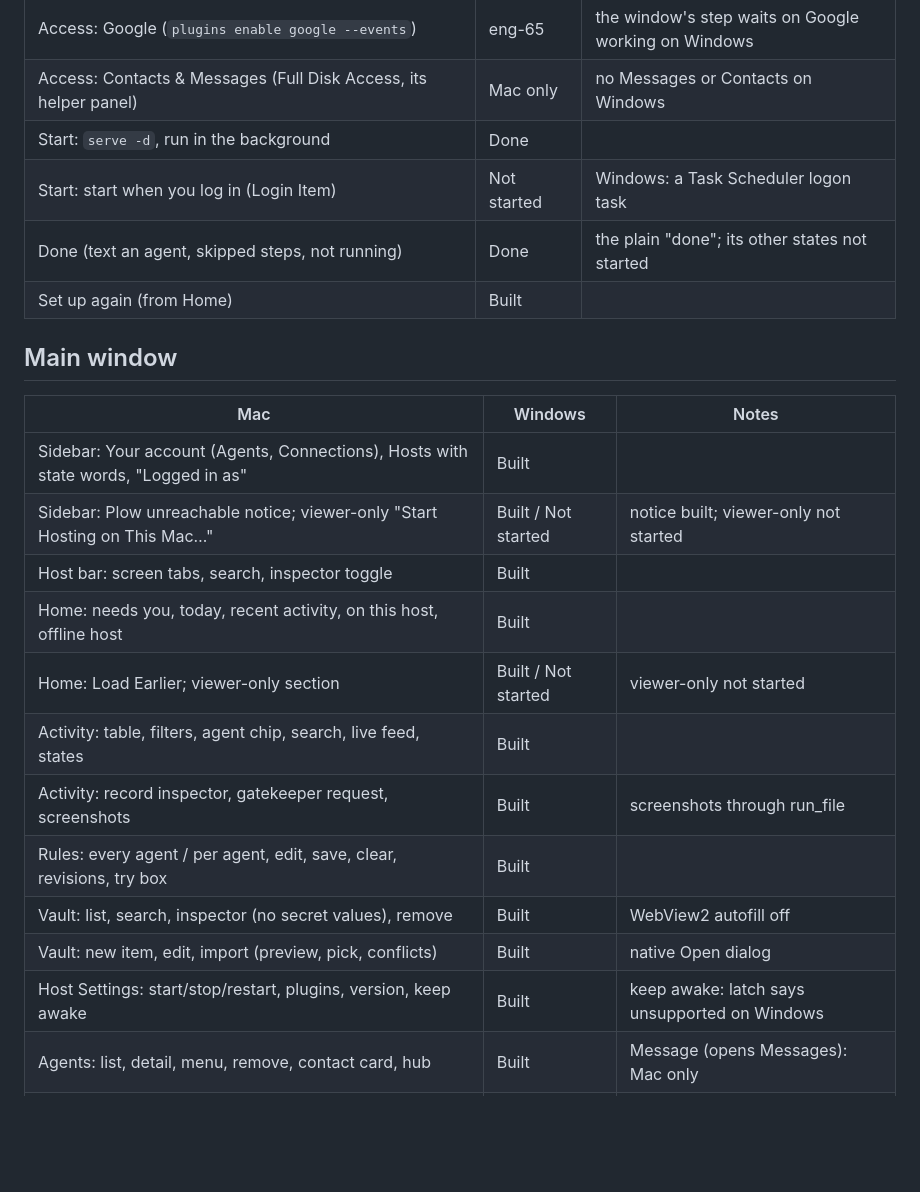
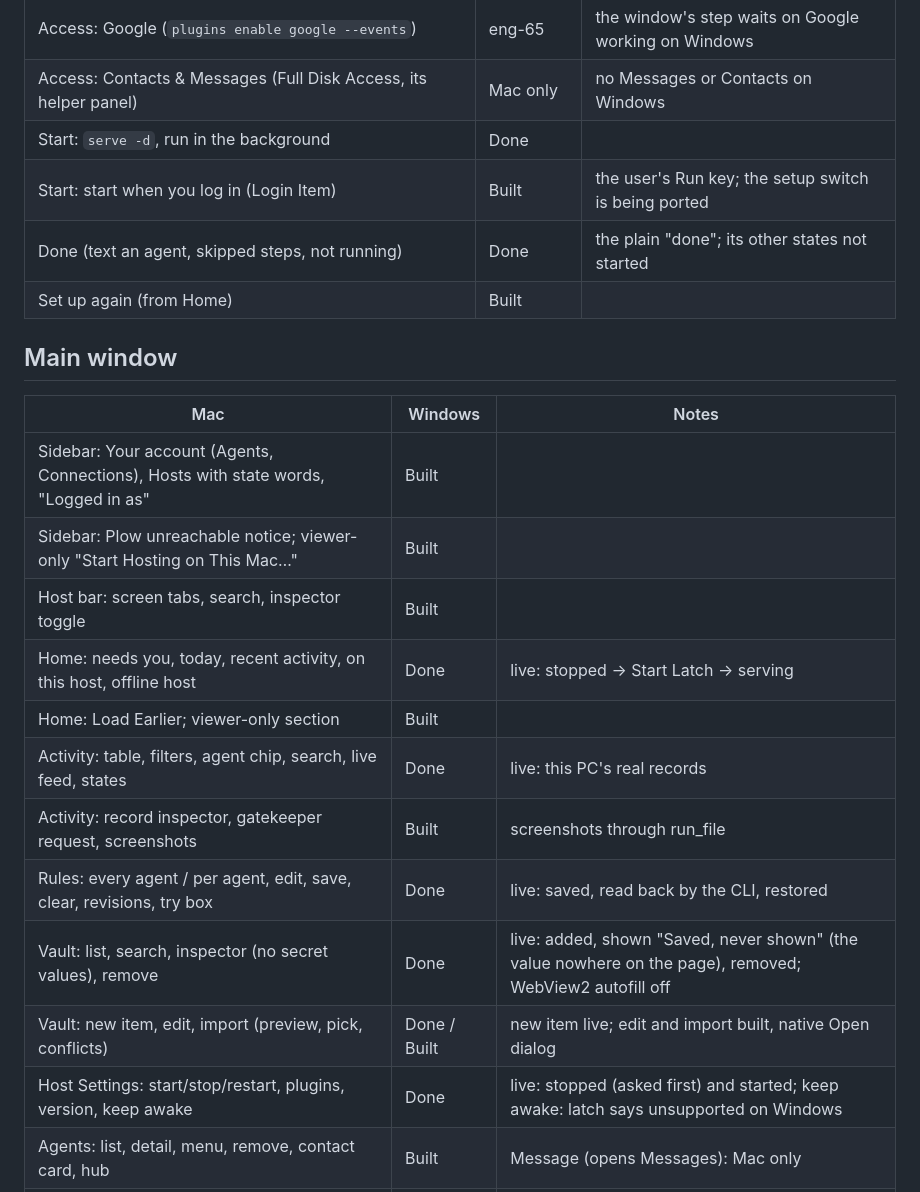
Before and after one commit to plow-pbc/latch-cli, a Markdown page: latch/windows/PARITY.md, the part around the change. Rendered like a GitHub page; blank space fills up the shorter version.

Commit message:
Windows parity table: what was checked against a live host
Co-Authored-By: Claude Opus 5.5 <noreply@anthropic.com>

```diff
--- a/latch/windows/PARITY.md
+++ b/latch/windows/PARITY.md
@@ -26,7 +26,7 @@ Windows window's fake mode shows the same data, for side-by-side stills.
 | Access: Google (`plugins enable google --events`) | eng-65 | the window's step waits on Google working on Windows |
 | Access: Contacts & Messages (Full Disk Access, its helper panel) | Mac only | no Messages or Contacts on Windows |
 | Start: `serve -d`, run in the background | Done | |
-| Start: start when you log in (Login Item) | Not started | Windows: a Task Scheduler logon task |
+| Start: start when you log in (Login Item) | Built | the user's Run key; the setup switch is being ported |
 | Done (text an agent, skipped steps, not running) | Done | the plain "done"; its other states not started |
 | Set up again (from Home) | Built | |
 
@@ -35,16 +35,16 @@ Windows window's fake mode shows the same data, for side-by-side stills.
 | Mac | Windows | Notes |
 | --- | --- | --- |
 | Sidebar: Your account (Agents, Connections), Hosts with state words, "Logged in as" | Built | |
-| Sidebar: Plow unreachable notice; viewer-only "Start Hosting on This Mac…" | Built / Not started | notice built; viewer-only not started |
+| Sidebar: Plow unreachable notice; viewer-only "Start Hosting on This Mac…" | Built | |
 | Host bar: screen tabs, search, inspector toggle | Built | |
-| Home: needs you, today, recent activity, on this host, offline host | Built | |
-| Home: Load Earlier; viewer-only section | Built / Not started | viewer-only not started |
-| Activity: table, filters, agent chip, search, live feed, states | Built | |
+| Home: needs you, today, recent activity, on this host, offline host | Done | live: stopped → Start Latch → serving |
+| Home: Load Earlier; viewer-only section | Built | |
+| Activity: table, filters, agent chip, search, live feed, states | Done | live: this PC's real records |
 | Activity: record inspector, gatekeeper request, screenshots | Built | screenshots through run_file |
-| Rules: every agent / per agent, edit, save, clear, revisions, try box | Built | |
-| Vault: list, search, inspector (no secret values), remove | Built | WebView2 autofill off |
-| Vault: new item, edit, import (preview, pick, conflicts) | Built | native Open dialog |
-| Host Settings: start/stop/restart, plugins, version, keep awake | Built | keep awake: latch says unsupported on Windows |
+| Rules: every agent / per agent, edit, save, clear, revisions, try box | Done | live: saved, read back by the CLI, restored |
+| Vault: list, search, inspector (no secret values), remove | Done | live: added, shown "Saved, never shown" (the value nowhere on the page), removed; WebView2 autofill off |
+| Vault: new item, edit, import (preview, pick, conflicts) | Done / Built | new item live; edit and import built, native Open dialog |
+| Host Settings: start/stop/restart, plugins, version, keep awake | Done | live: stopped (asked first) and started; keep awake: latch says unsupported on Windows |
 | Agents: list, detail, menu, remove, contact card, hub | Built | Message (opens Messages): Mac only |
 | New Agent sheet: catalog, start by text (QR), community, failed | Built | Open in Messages: Mac only |
 | Connections: Google accounts and sign-in sheet, devices | Built | Google itself: eng-65 |
```
